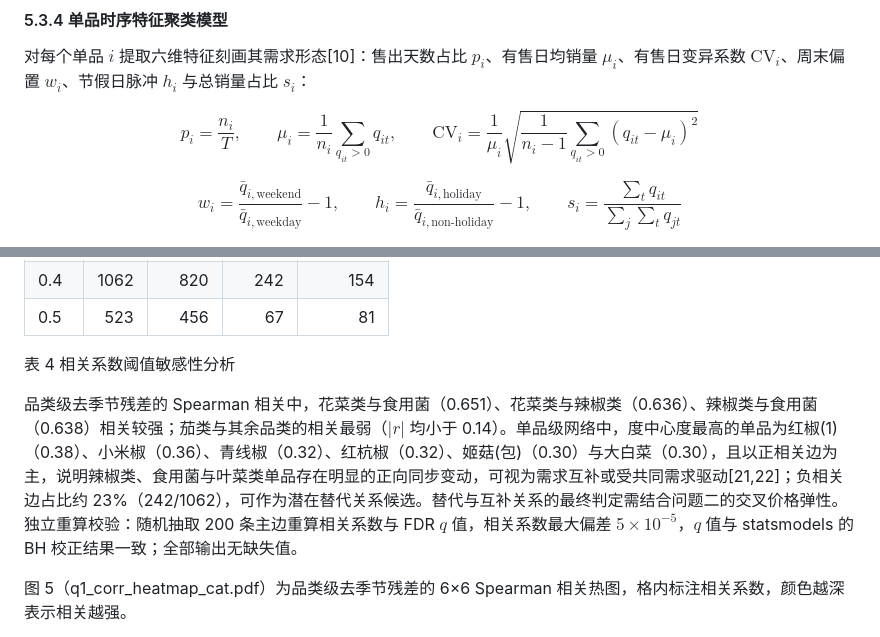
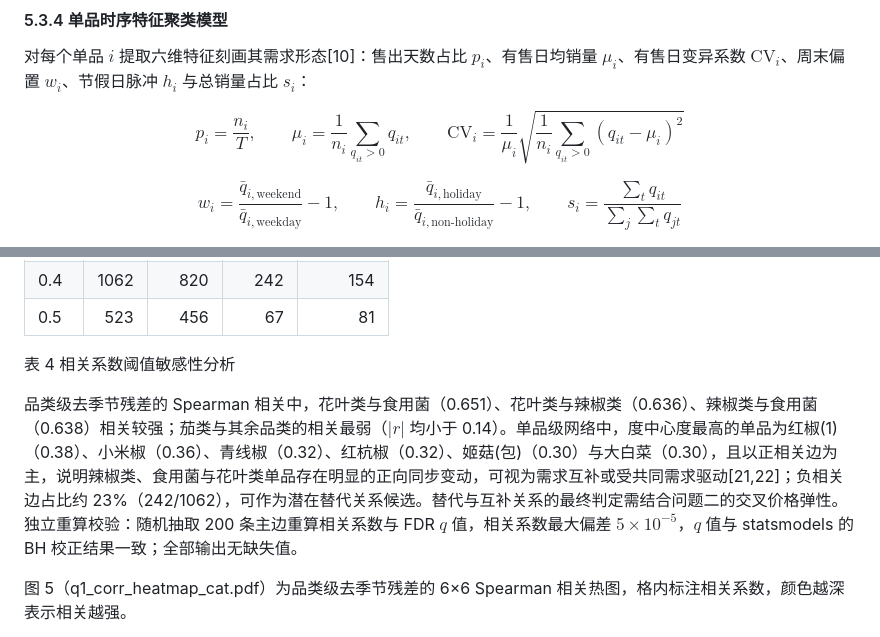
Before and after one commit to Raisetsu41/MCM, a Markdown page: workspace/draft/Q1_Day1_final.md, 2 parts joined by grey strips. Drawn GitHub-style.

Commit message:
又校正了一下

```diff
--- a/workspace/draft/Q1.md
+++ b/workspace/draft/Q1_Day1_final.md
@@ -99,7 +99,7 @@ $$q_{(i)}=\min_{j\ge i}\left\{\frac{m}{j}p_{(j)}\right\}$$
 
 对每个单品 $i$ 提取六维特征刻画其需求形态[10]：售出天数占比 $p_i$、有售日均销量 $\mu_i$、有售日变异系数 $\mathrm{CV}_i$、周末偏置 $w_i$、节假日脉冲 $h_i$ 与总销量占比 $s_i$：
 
-$$p_i=\frac{n_i}{T},\qquad \mu_i=\frac{1}{n_i}\sum_{q_{it}>0}q_{it},\qquad \mathrm{CV}_i=\frac{1}{\mu_i}\sqrt{\frac{1}{n_i-1}\sum_{q_{it}>0}(q_{it}-\mu_i)^2}$$
+$$p_i=\frac{n_i}{T},\qquad \mu_i=\frac{1}{n_i}\sum_{q_{it}>0}q_{it},\qquad \mathrm{CV}_i=\frac{1}{\mu_i}\sqrt{\frac{1}{n_i}\sum_{q_{it}>0}(q_{it}-\mu_i)^2}$$
 
 $$w_i=\frac{\bar q_{i,\mathrm{weekend}}}{\bar q_{i,\mathrm{weekday}}}-1,\qquad h_i=\frac{\bar q_{i,\mathrm{holiday}}}{\bar q_{i,\mathrm{non\text{-}holiday}}}-1,\qquad s_i=\frac{\sum_t q_{it}}{\sum_j\sum_t q_{jt}}$$
 
@@ -161,7 +161,7 @@ $$w_i=\frac{\bar q_{i,\mathrm{weekend}}}{\bar q_{i,\mathrm{weekday}}}-1,\qquad h
 
 表 4 相关系数阈值敏感性分析
 
-品类级去季节残差的 Spearman 相关中，花菜类与食用菌（0.651）、花菜类与辣椒类（0.636）、辣椒类与食用菌（0.638）相关较强；茄类与其余品类的相关最弱（$|r|$ 均小于 0.14）。单品级网络中，度中心度最高的单品为红椒(1)（0.38）、小米椒（0.36）、青线椒（0.32）、红杭椒（0.32）、姬菇(包)（0.30）与大白菜（0.30），且以正相关边为主，说明辣椒类、食用菌与叶菜类单品存在明显的正向同步变动，可视为需求互补或受共同需求驱动[21,22]；负相关边占比约 23%（242/1062），可作为潜在替代关系候选。替代与互补关系的最终判定需结合问题二的交叉价格弹性。独立重算校验：随机抽取 200 条主边重算相关系数与 FDR $q$ 值，相关系数最大偏差 $5\times10^{-5}$，$q$ 值与 statsmodels 的 BH 校正结果一致；全部输出无缺失值。
+品类级去季节残差的 Spearman 相关中，花叶类与食用菌（0.651）、花叶类与辣椒类（0.636）、辣椒类与食用菌（0.638）相关较强；茄类与其余品类的相关最弱（$|r|$ 均小于 0.14）。单品级网络中，度中心度最高的单品为红椒(1)（0.38）、小米椒（0.36）、青线椒（0.32）、红杭椒（0.32）、姬菇(包)（0.30）与大白菜（0.30），且以正相关边为主，说明辣椒类、食用菌与花叶类单品存在明显的正向同步变动，可视为需求互补或受共同需求驱动[21,22]；负相关边占比约 23%（242/1062），可作为潜在替代关系候选。替代与互补关系的最终判定需结合问题二的交叉价格弹性。独立重算校验：随机抽取 200 条主边重算相关系数与 FDR $q$ 值，相关系数最大偏差 $5\times10^{-5}$，$q$ 值与 statsmodels 的 BH 校正结果一致；全部输出无缺失值。
 
 图 5（q1_corr_heatmap_cat.pdf）为品类级去季节残差的 6×6 Spearman 相关热图，格内标注相关系数，颜色越深表示相关越强。
 
```
